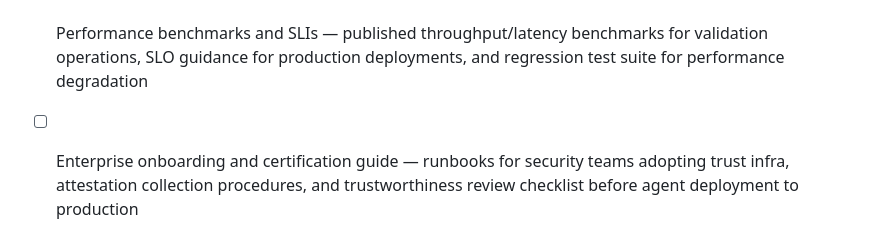
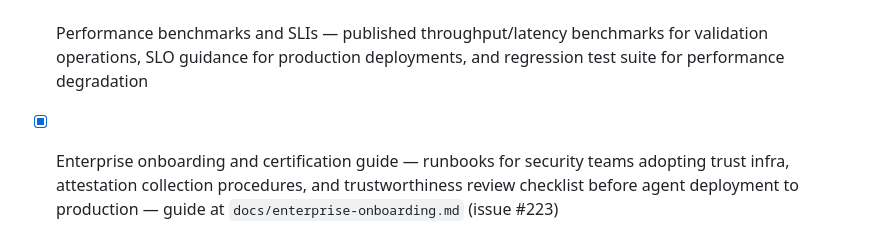
Before and after one commit to WasmAgent/agent-trust-infra, a Markdown page: docs/15-milestones.md, the part around the change. GitHub-like rendering.

Commit message:
Fix #223: [milestone Milestone 8 ] Enterprise onboarding and certification guide — runbooks for security teams ad...

```diff
--- a/docs/15-milestones.md
+++ b/docs/15-milestones.md
@@ -76,4 +76,4 @@ Begins when research preview graduates to production. **No Trust Passport work h
 - [ ] Trust analytics dashboard — web UI for visualizing trust posture across agent fleets, BOM dependency graphs, compliance heatmaps, and audit log search with temporal filtering
 - [ ] BOM versioning and migration framework — semver-compatible schema evolution tooling with automated migration scripts, backward compatibility shims, and deprecation warnings for legacy AgentBOM/MCP Posture versions
 - [ ] Performance benchmarks and SLIs — published throughput/latency benchmarks for validation operations, SLO guidance for production deployments, and regression test suite for performance degradation
-- [ ] Enterprise onboarding and certification guide — runbooks for security teams adopting trust infra, attestation collection procedures, and trustworthiness review checklist before agent deployment to production
+- [x] Enterprise onboarding and certification guide — runbooks for security teams adopting trust infra, attestation collection procedures, and trustworthiness review checklist before agent deployment to production — guide at `docs/enterprise-onboarding.md` (issue #223)
```
Also changed, not shown: docs/enterprise-onboarding.md (added, +302 -0 lines).
